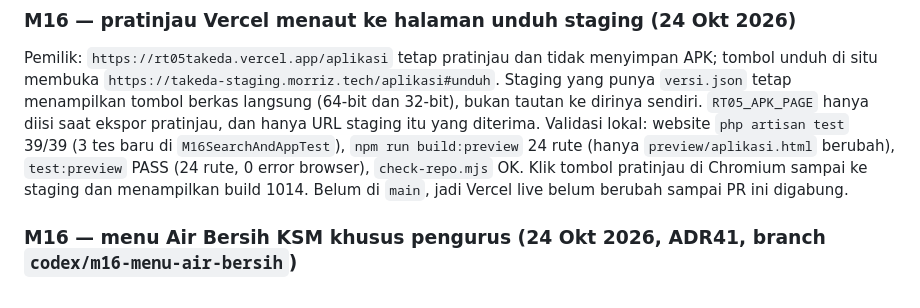
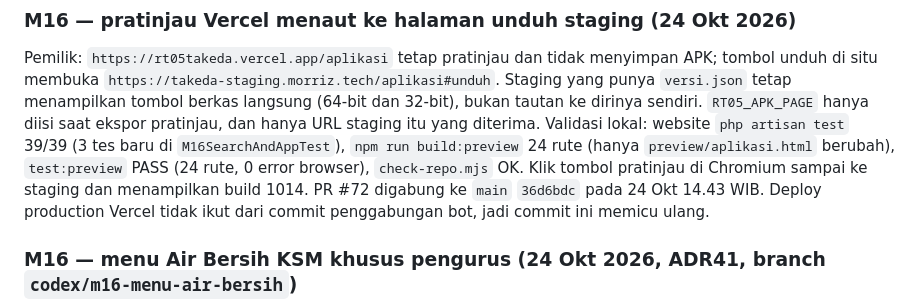
Before and after one commit to morrispes5/RT-05-TAKEDA, a Markdown page: docs/PROGRESS.md, the part around the change. Drawn GitHub-style.

Commit message:
chore(m16): picu deploy pratinjau Vercel setelah PR #72
Commit penggabungan dari bot tidak membuat deployment production. Situs rt05takeda.vercel.app masih menyajikan halaman unduh lama.

Co-authored-by: takedatamankedaung <takedatamankedaung@gmail.com>

```diff
--- a/docs/PROGRESS.md
+++ b/docs/PROGRESS.md
@@ -84,8 +84,9 @@ Pemilik: `https://rt05takeda.vercel.app/aplikasi` tetap pratinjau dan tidak meny
 langsung (64-bit dan 32-bit), bukan tautan ke dirinya sendiri. `RT05_APK_PAGE` hanya diisi saat ekspor pratinjau, dan
 hanya URL staging itu yang diterima. Validasi lokal: website `php artisan test` 39/39 (3 tes baru di `M16SearchAndAppTest`),
 `npm run build:preview` 24 rute (hanya `preview/aplikasi.html` berubah), `test:preview` PASS (24 rute, 0 error browser),
-`check-repo.mjs` OK. Klik tombol pratinjau di Chromium sampai ke staging dan menampilkan build 1014. Belum di `main`,
-jadi Vercel live belum berubah sampai PR ini digabung.
+`check-repo.mjs` OK. Klik tombol pratinjau di Chromium sampai ke staging dan menampilkan build 1014. PR #72 digabung ke `main`
+`36d6bdc` pada 24 Okt 14.43 WIB. Deploy production Vercel tidak ikut dari commit penggabungan bot, jadi
+commit ini memicu ulang.
 
 ### M16 — menu Air Bersih KSM khusus pengurus (24 Okt 2026, ADR41, branch `codex/m16-menu-air-bersih`)
 
```
